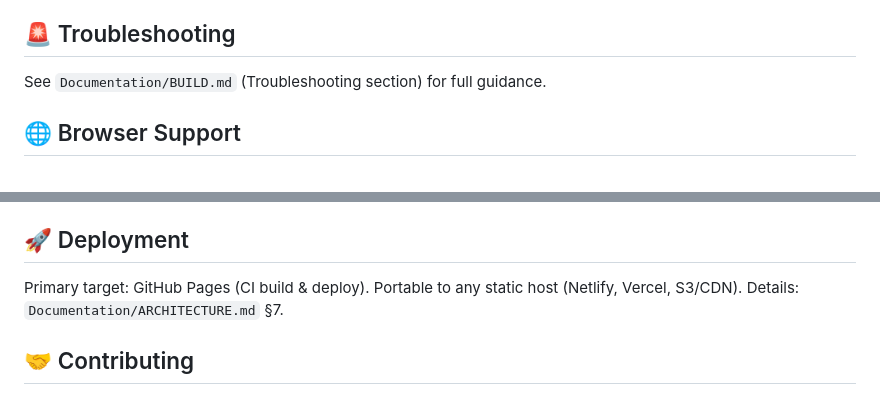
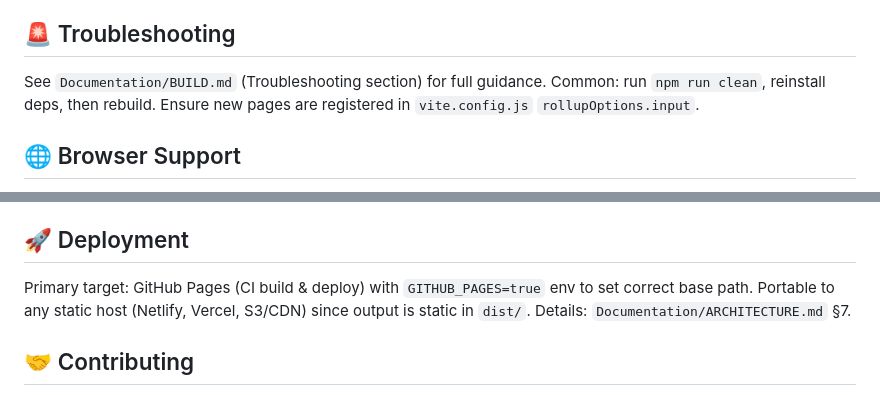
Before and after one commit to Oatville-Community-Church/oatvillechurchweb, a Markdown page: README.md, 2 parts joined by grey strips. Drawn GitHub-style.

```diff
--- a/README.md
+++ b/README.md
@@ -63,7 +70,7 @@ Automated sitemap, robots, canonical tags, and bundle size reporting.
 
 ## 🚨 Troubleshooting
 
-See `Documentation/BUILD.md` (Troubleshooting section) for full guidance.
+See `Documentation/BUILD.md` (Troubleshooting section) for full guidance. Common: run `npm run clean`, reinstall deps, then rebuild. Ensure new pages are registered in `vite.config.js` `rollupOptions.input`.
 
 ## 🌐 Browser Support
 
@@ -81,7 +88,7 @@ See `Documentation/BUILD.md` (Troubleshooting section) for full guidance.
 
 ## 🚀 Deployment
 
-Primary target: GitHub Pages (CI build & deploy). Portable to any static host (Netlify, Vercel, S3/CDN). Details: `Documentation/ARCHITECTURE.md` §7.
+Primary target: GitHub Pages (CI build & deploy) with `GITHUB_PAGES=true` env to set correct base path. Portable to any static host (Netlify, Vercel, S3/CDN) since output is static in `dist/`. Details: `Documentation/ARCHITECTURE.md` §7.
 
 ## 🤝 Contributing
 
```
Also changed, not shown: other parts of README.md (+34 -27 lines).
